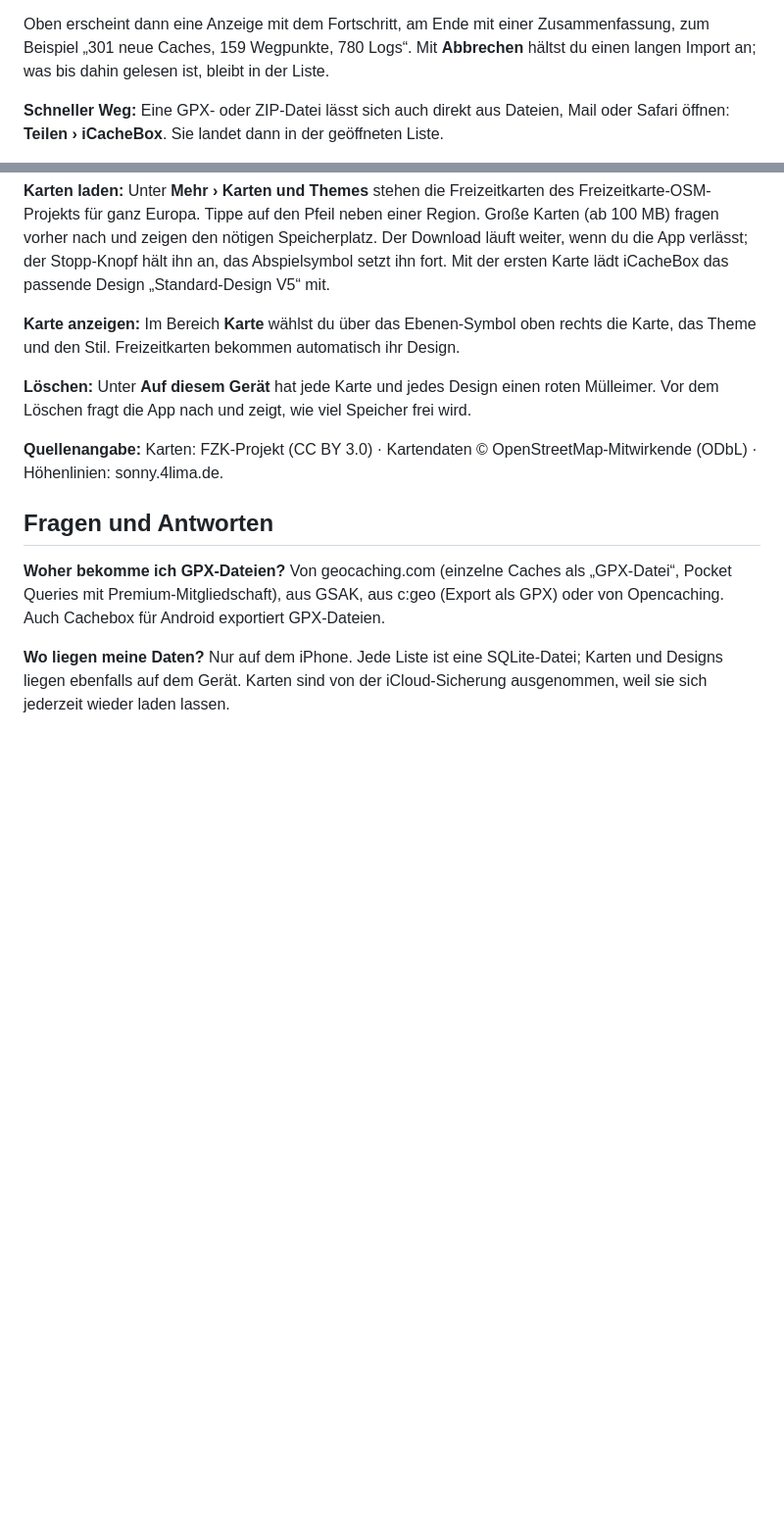
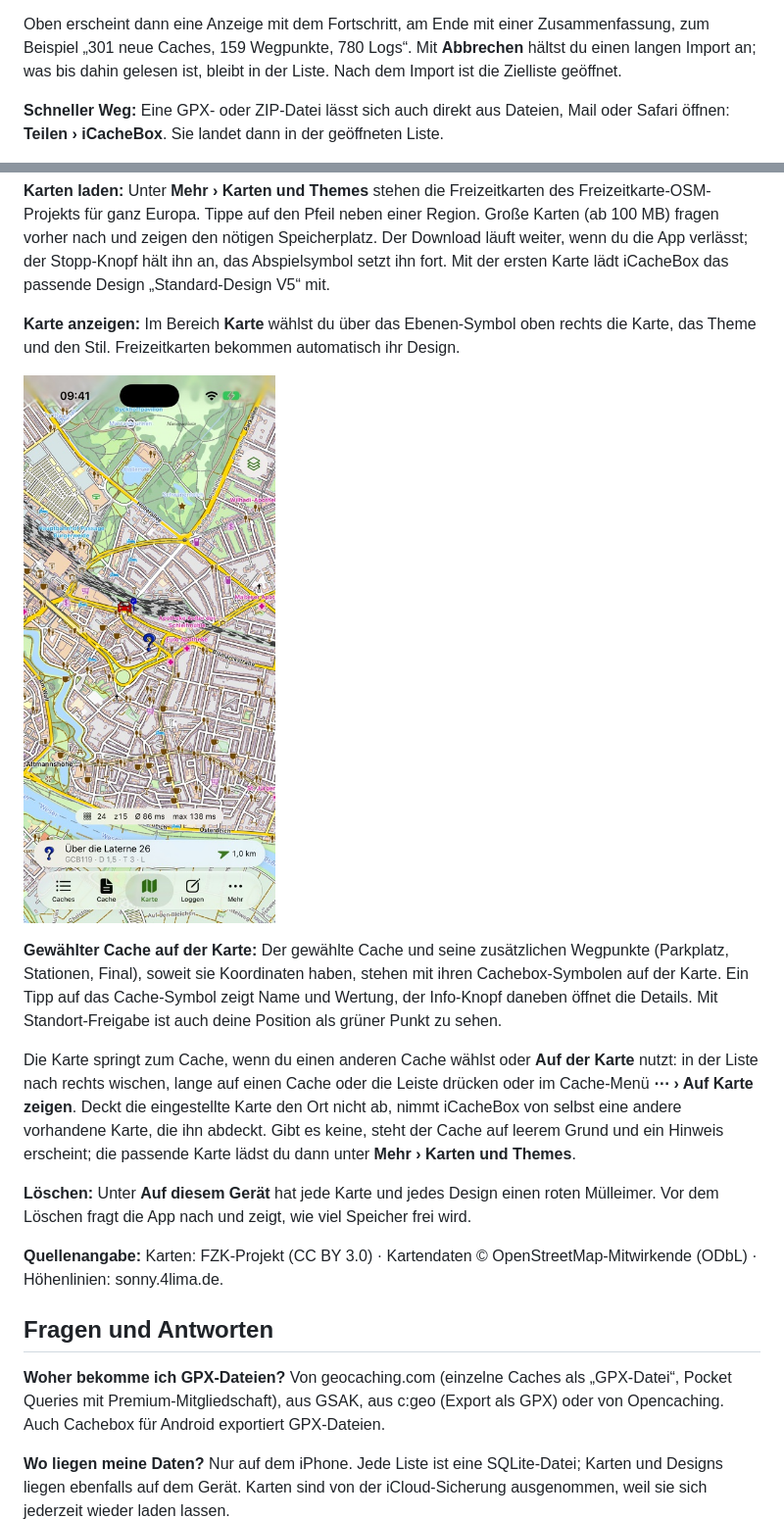
Before and after one commit to Longri/iCachebox, a Markdown page: docs/anleitung/README.md, 2 parts joined by grey strips. Shown at 98% size. GitHub-like rendering; pictures changed too: docs/anleitung/bilder/karte-cache.jpg (added); blank space fills up the shorter version.

```diff
--- a/docs/anleitung/README.md
+++ b/docs/anleitung/README.md
@@ -42,7 +42,7 @@ So importierst du:
 
 Oben erscheint dann eine Anzeige mit dem Fortschritt, am Ende mit einer Zusammenfassung, zum Beispiel
 „301 neue Caches, 159 Wegpunkte, 780 Logs“. Mit **Abbrechen** hältst du einen langen Import an; was bis dahin
-gelesen ist, bleibt in der Liste.
+gelesen ist, bleibt in der Liste. Nach dem Import ist die Zielliste geöffnet.
 
 **Schneller Weg:** Eine GPX- oder ZIP-Datei lässt sich auch direkt aus Dateien, Mail oder Safari öffnen:
 **Teilen › iCacheBox**. Sie landet dann in der geöffneten Liste.
@@ -140,6 +155,19 @@ Abspielsymbol setzt ihn fort. Mit der ersten Karte lädt iCacheBox das passende
 **Karte anzeigen:** Im Bereich **Karte** wählst du über das Ebenen-Symbol oben rechts die Karte, das Theme und
 den Stil. Freizeitkarten bekommen automatisch ihr Design.
 
+![Gewählter Cache auf der Karte](bilder/karte-cache.jpg)
+
+**Gewählter Cache auf der Karte:** Der gewählte Cache und seine zusätzlichen Wegpunkte (Parkplatz, Stationen,
+Final), soweit sie Koordinaten haben, stehen mit ihren Cachebox-Symbolen auf der Karte. Ein Tipp auf das
+Cache-Symbol zeigt Name und Wertung, der Info-Knopf daneben öffnet die Details. Mit Standort-Freigabe ist auch
+deine Position als grüner Punkt zu sehen.
+
+Die Karte springt zum Cache, wenn du einen anderen Cache wählst oder **Auf der Karte** nutzt: in der Liste nach
+rechts wischen, lange auf einen Cache oder die Leiste drücken oder im Cache-Menü **⋯ › Auf Karte zeigen**. Deckt
+die eingestellte Karte den Ort nicht ab, nimmt iCacheBox von selbst eine andere vorhandene Karte, die ihn abdeckt.
+Gibt es keine, steht der Cache auf leerem Grund und ein Hinweis erscheint; die passende Karte lädst du dann unter
+**Mehr › Karten und Themes**.
+
 **Löschen:** Unter **Auf diesem Gerät** hat jede Karte und jedes Design einen roten Mülleimer. Vor dem Löschen
 fragt die App nach und zeigt, wie viel Speicher frei wird.
 
```
Also changed, not shown: other parts of docs/anleitung/README.md (+20 -4 lines), CLAUDE.md (+12 -2 lines), docs/anleitung/bilder/details.png, docs/anleitung/bilder/liste.png, docs/anleitung/bilder/listenmenue.png, 12 other files.
